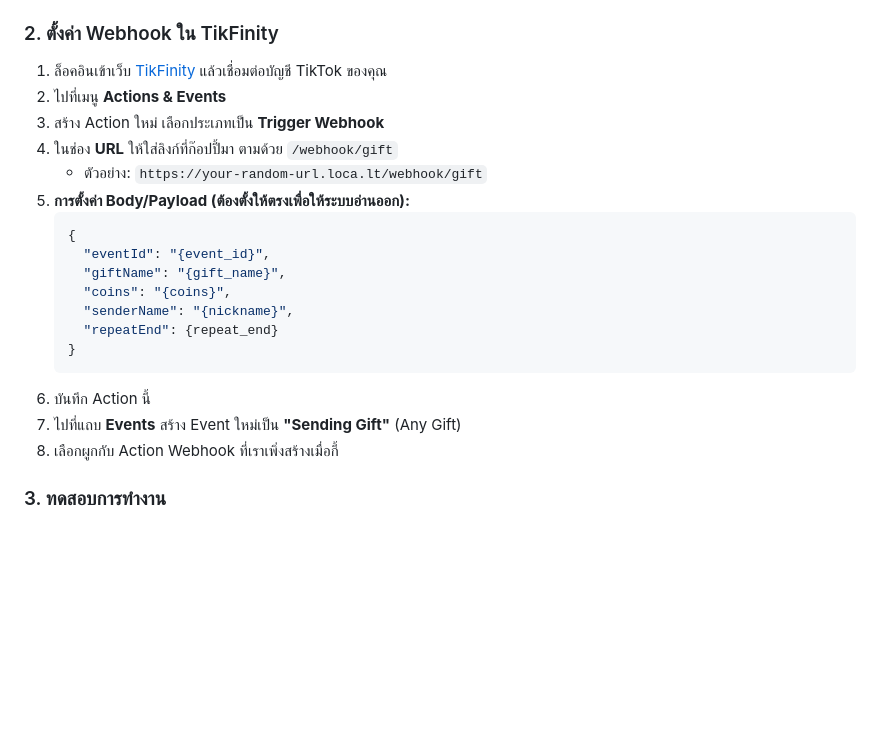
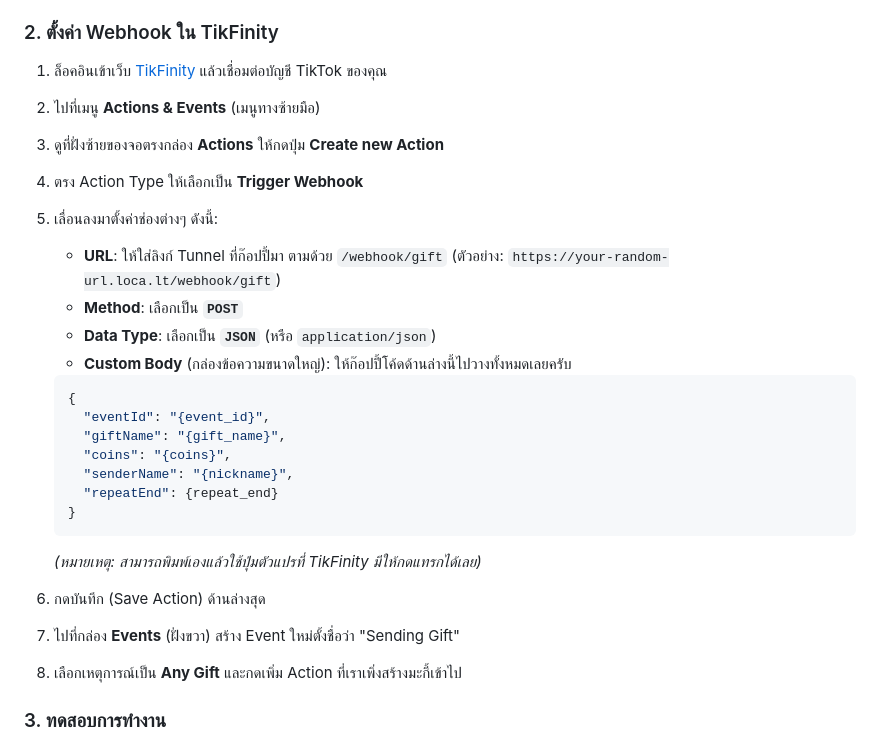
Before and after one commit to Punxh1611/Tiktok-live-game, a Markdown page: README.md, the part around the change. Rendered like a GitHub page; blank space fills up the shorter version.

Commit message:
docs: Update detailed TikFinity webhook instructions

````diff
--- a/README.md
+++ b/README.md
@@ -47,11 +47,15 @@
 
 ### 2. ตั้งค่า Webhook ใน TikFinity
 1. ล็อคอินเข้าเว็บ [TikFinity](https://tikfinity.zerody.one/) แล้วเชื่อมต่อบัญชี TikTok ของคุณ
-2. ไปที่เมนู **Actions & Events**
-3. สร้าง Action ใหม่ เลือกประเภทเป็น **Trigger Webhook**
-4. ในช่อง **URL** ให้ใส่ลิงก์ที่ก๊อปปี้มา ตามด้วย `/webhook/gift`
-   - ตัวอย่าง: `https://your-random-url.loca.lt/webhook/gift`
-5. **การตั้งค่า Body/Payload (ต้องตั้งให้ตรงเพื่อให้ระบบอ่านออก):**
+2. ไปที่เมนู **Actions & Events** (เมนูทางซ้ายมือ)
+3. ดูที่ฝั่งซ้ายของจอตรงกล่อง **Actions** ให้กดปุ่ม **Create new Action**
+4. ตรง Action Type ให้เลือกเป็น **Trigger Webhook**
+5. เลื่อนลงมาตั้งค่าช่องต่างๆ ดังนี้:
+   - **URL**: ให้ใส่ลิงก์ Tunnel ที่ก๊อปปี้มา ตามด้วย `/webhook/gift` (ตัวอย่าง: `https://your-random-url.loca.lt/webhook/gift`)
+   - **Method**: เลือกเป็น **`POST`**
+   - **Data Type**: เลือกเป็น **`JSON`** (หรือ `application/json`)
+   - **Custom Body** (กล่องข้อความขนาดใหญ่): ให้ก๊อปปี้โค้ดด้านล่างนี้ไปวางทั้งหมดเลยครับ
+
    ```json
    {
      "eventId": "{event_id}",
@@ -61,9 +65,11 @@
      "repeatEnd": {repeat_end}
    }
    ```
-6. บันทึก Action นี้
-7. ไปที่แถบ **Events** สร้าง Event ใหม่เป็น **"Sending Gift"** (Any Gift)
-8. เลือกผูกกับ Action Webhook ที่เราเพิ่งสร้างเมื่อกี้
+   *(หมายเหตุ: สามารถพิมพ์เองแล้วใช้ปุ่มตัวแปรที่ TikFinity มีให้กดแทรกได้เลย)*
+
+6. กดบันทึก (Save Action) ด้านล่างสุด
+7. ไปที่กล่อง **Events** (ฝั่งขวา) สร้าง Event ใหม่ตั้งชื่อว่า "Sending Gift"
+8. เลือกเหตุการณ์เป็น **Any Gift** และกดเพิ่ม Action ที่เราเพิ่งสร้างมะกี้เข้าไป
 
 ### 3. ทดสอบการทำงาน
 1. ลองเปิดไลฟ์ใน TikTok (สามารถตั้งเป็น Private Live ได้)
````
